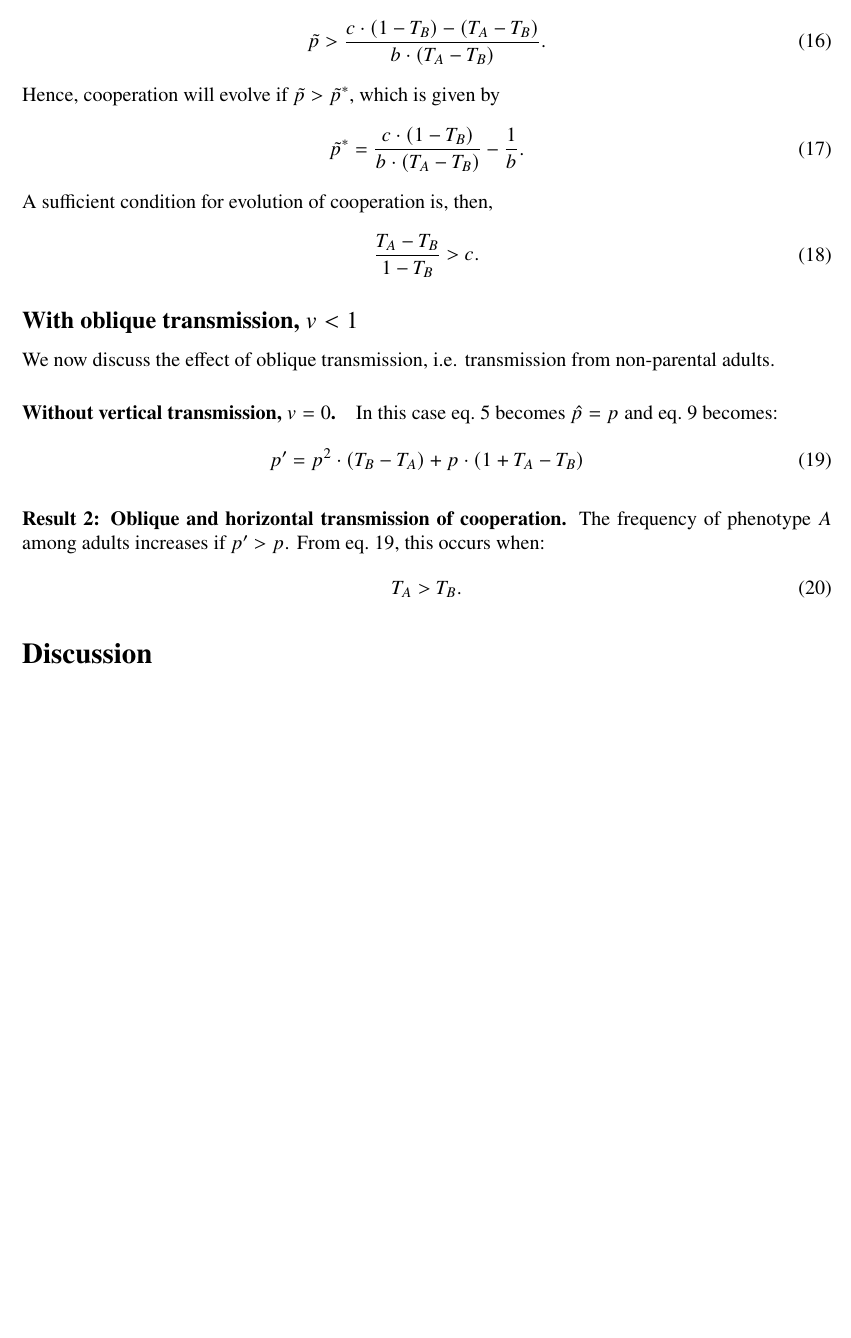
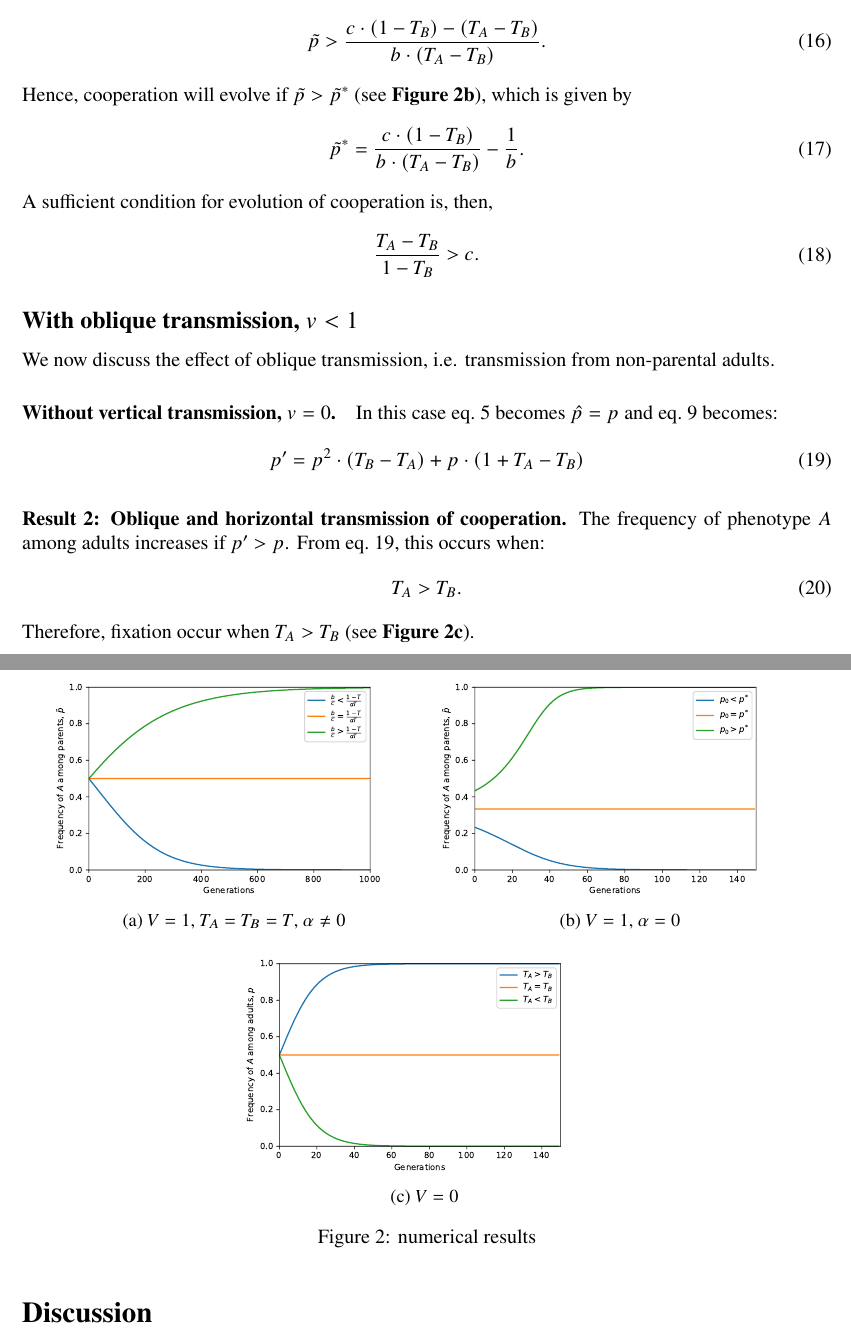
Before and after one commit to yoavram-lab/CulturalCooperation, a LaTeX document (ms/main.tex): part of page 7 of 9 before the commit and two parts of pages 7 and 8 of 10 after it, the two joined at a grey line, cut so that both start at the same text, the shorter picture padded with empty space. Compiled offline with pdfLaTeX.

Commit message:
Add figures

```diff
--- a/ms/main.tex
+++ b/ms/main.tex
@@ -11,6 +11,9 @@ headheight=12pt
 \usepackage[parfill]{parskip} % Activate to begin paragraphs with an empty line rather than an indent
 \usepackage{graphicx} % Use pdf, png, jpg, or eps§ with pdflatex; use eps in DVI mode
 % TeX will automatically convert eps --> pdf in pdflatex
+\graphicspath{ {./Figures/} }
+\usepackage{subcaption}
+\usepackage{float}
 
 \usepackage{amssymb,amsmath,amsthm}
 \usepackage{commath}
@@ -365,7 +369,7 @@ When $T_A > T_B$ eq.~\ref{eq:horizontal_transmission_from_population} becomes
 \tilde{p} & > \frac{c\cdot(1-T_B) - (T_A-T_B)}{b\cdot(T_A-T_B)}.
 \end{split}
 \end{equation}
-Hence, cooperation will evolve if $\tilde{p} > \tilde{p}^{*}$, which is given by
+Hence, cooperation will evolve if $\tilde{p} > \tilde{p}^{*}$ (see~\textbf{\autoref{fig:results_b}}), which is given by
 \begin{equation}
 \begin{split} \label{eq:horizontal_transmission_from_population_equilibrium}
 \tilde{p}^{*} & = \frac{c\cdot(1-T_B)}{b\cdot(T_A-T_B)} - \frac{1}{b}.
@@ -396,6 +400,28 @@ From eq.~\ref{eq:nextgen_parents_oblique_only}, this occurs when:
 \begin{equation} \label{eq:oblique_only_result}
 T_A>T_B.
 \end{equation}
+Therefore, fixation occur when $T_A>T_B$ (see~\textbf{\autoref{fig:results_c}}).
+
+\begin{figure}[H]
+  \centering
+  \begin{subfigure}{8cm}
+    \includegraphics[scale=0.5]{figure2a.pdf}
+    \caption{$V=1$, $T_A=T_B=T$, $\alpha \neq 0$}
+    \label{fig:results_a}
+  \end{subfigure}
+  \begin{subfigure}{8cm}
+    \includegraphics[scale=0.5]{figure2b.pdf}
+    \caption{$V=1$, $\alpha = 0$}
+    \label{fig:results_b}
+  \end{subfigure}
+  \begin{subfigure}{8cm}
+    \includegraphics[scale=0.5]{figure2c.pdf}
+    \caption{$V=0$}
+    \label{fig:results_c}
+  \end{subfigure}
+  \label{fig:results}
+  \caption{numerical results}
+\end{figure}
 
 % Discussion
 \section*{Discussion}
```
Also changed, not shown: ms/Figures/figure1.pdf (renamed from ms/figure.pdf), ms/Figures/figure2a.pdf (added), ms/Figures/figure2b.pdf (added), ms/Figures/figure2c.pdf (added), ms/main.pdf, ms/payoff.PNG (deleted), ms/payoff.pdf (deleted), ms/main.tex (5 more changed lines), 2 other files.
